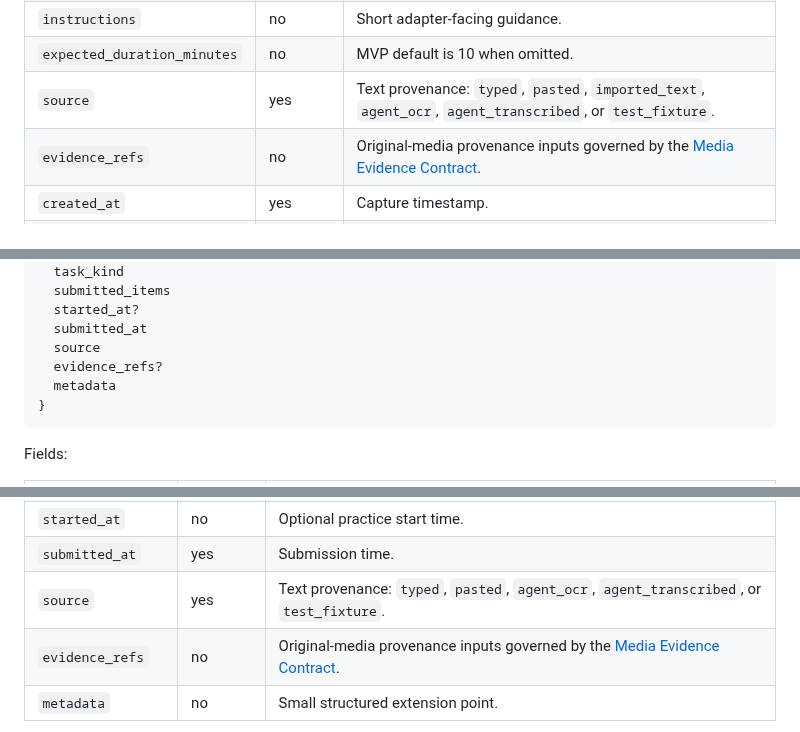
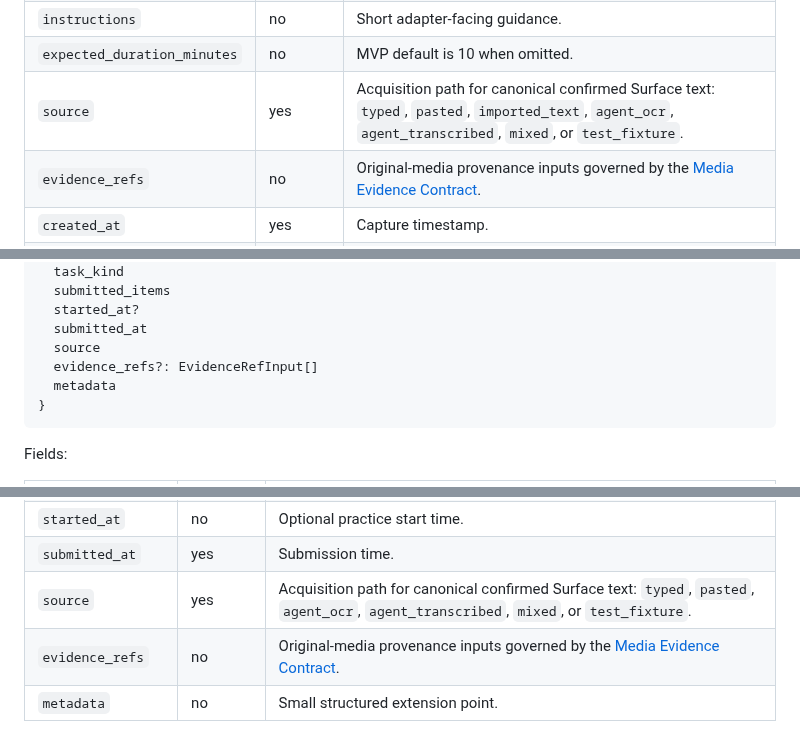
Before and after one commit to blackfaced/MemoryNexus, a Markdown page: docs/dictation-coach-mvp.md, 3 parts joined by grey strips. GitHub-like rendering.

````diff
--- a/docs/dictation-coach-mvp.md
+++ b/docs/dictation-coach-mvp.md
@@ -106,7 +107,7 @@ Fields:
 | `prompt_items` | yes | Ordered confirmed text items to practice. |
 | `instructions` | no | Short adapter-facing guidance. |
 | `expected_duration_minutes` | no | MVP default is 10 when omitted. |
-| `source` | yes | Text provenance: `typed`, `pasted`, `imported_text`, `agent_ocr`, `agent_transcribed`, or `test_fixture`. |
+| `source` | yes | Acquisition path for canonical confirmed Surface text: `typed`, `pasted`, `imported_text`, `agent_ocr`, `agent_transcribed`, `mixed`, or `test_fixture`. |
 | `evidence_refs` | no | Original-media provenance inputs governed by the [Media Evidence Contract](media-evidence-contract.md). |
 | `created_at` | yes | Capture timestamp. |
 | `metadata` | no | Small structured extension point; not a place for OCR blobs or raw files. |
@@ -167,7 +168,7 @@ DictationAttempt {
   started_at?
   submitted_at
   source
-  evidence_refs?
+  evidence_refs?: EvidenceRefInput[]
   metadata
 }
 ```
@@ -184,7 +185,7 @@ Fields:
 | `submitted_items` | yes | Ordered confirmed text answers aligned to task prompt items. |
 | `started_at` | no | Optional practice start time. |
 | `submitted_at` | yes | Submission time. |
-| `source` | yes | Text provenance: `typed`, `pasted`, `agent_ocr`, `agent_transcribed`, or `test_fixture`. |
+| `source` | yes | Acquisition path for canonical confirmed Surface text: `typed`, `pasted`, `agent_ocr`, `agent_transcribed`, `mixed`, or `test_fixture`. |
 | `evidence_refs` | no | Original-media provenance inputs governed by the [Media Evidence Contract](media-evidence-contract.md). |
 | `metadata` | no | Small structured extension point. |
 
````
Also changed, not shown: other parts of docs/dictation-coach-mvp.md (+26 -7 lines), docs/agent-integration.md (+9 -5 lines), docs/architecture/surfaces-and-adapters.md (+4 -3 lines).
